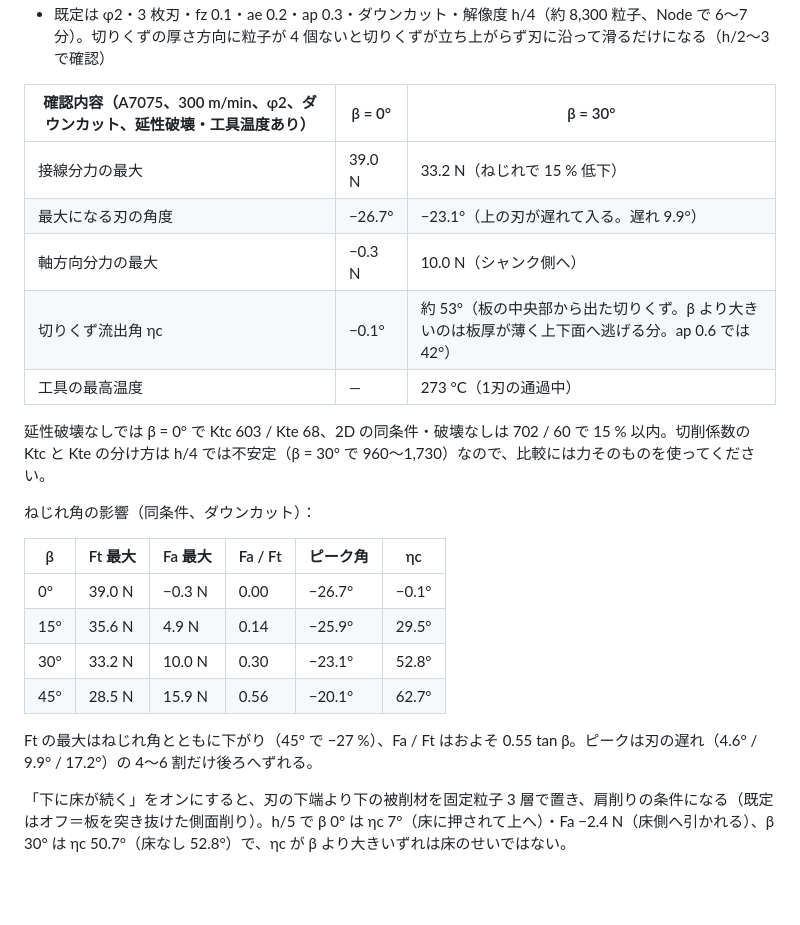
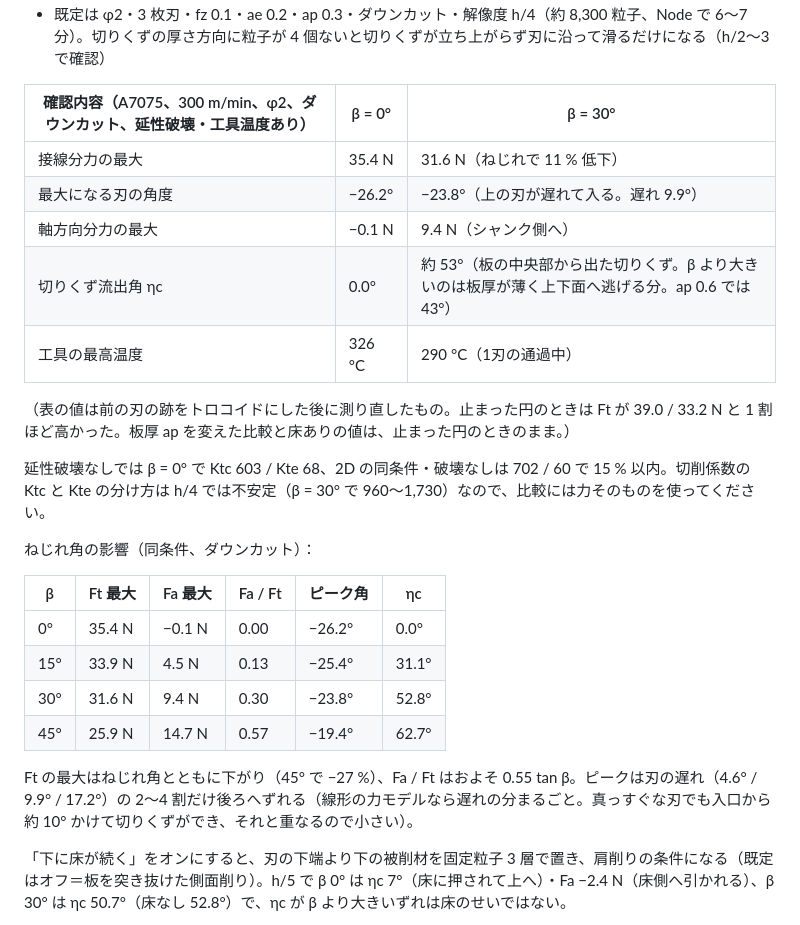
Before and after one commit to beyond-mechanics/machinig-sim, a Markdown page: cutting-sim/README.md, the part around the change. GitHub-like rendering; blank space fills up the shorter version.

Commit message:
cutting-sim README: helix tables re-measured with the trochoidal previous-tooth path
Co-Authored-By: Claude Opus 5.5 (1M context) <noreply@anthropic.com>
Claude-Session: https://claude.ai/code/session_01PMZUw5LXuBAz1g2HsmUN6H

```diff
--- a/cutting-sim/README.md
+++ b/cutting-sim/README.md
@@ -94,11 +94,13 @@ S45C 200 m/min α5 r10 µm、間隔 12.5 µm：h 0.05/0.1/0.15/0.2 mm で kc 2,1
 
 | 確認内容（A7075、300 m/min、φ2、ダウンカット、延性破壊・工具温度あり） | β = 0° | β = 30° |
 |---|---|---|
-| 接線分力の最大 | 39.0 N | 33.2 N（ねじれで 15 % 低下） |
-| 最大になる刃の角度 | −26.7° | −23.1°（上の刃が遅れて入る。遅れ 9.9°） |
-| 軸方向分力の最大 | −0.3 N | 10.0 N（シャンク側へ） |
-| 切りくず流出角 ηc | −0.1° | 約 53°（板の中央部から出た切りくず。β より大きいのは板厚が薄く上下面へ逃げる分。ap 0.6 では 42°） |
-| 工具の最高温度 | — | 273 °C（1刃の通過中） |
+| 接線分力の最大 | 35.4 N | 31.6 N（ねじれで 11 % 低下） |
+| 最大になる刃の角度 | −26.2° | −23.8°（上の刃が遅れて入る。遅れ 9.9°） |
+| 軸方向分力の最大 | −0.1 N | 9.4 N（シャンク側へ） |
+| 切りくず流出角 ηc | 0.0° | 約 53°（板の中央部から出た切りくず。β より大きいのは板厚が薄く上下面へ逃げる分。ap 0.6 では 43°） |
+| 工具の最高温度 | 326 °C | 290 °C（1刃の通過中） |
+
+（表の値は前の刃の跡をトロコイドにした後に測り直したもの。止まった円のときは Ft が 39.0 / 33.2 N と 1 割ほど高かった。板厚 ap を変えた比較と床ありの値は、止まった円のときのまま。）
 
 延性破壊なしでは β = 0° で Ktc 603 / Kte 68、2D の同条件・破壊なしは 702 / 60 で 15 % 以内。切削係数の Ktc と Kte の分け方は h/4 では不安定（β = 30° で 960〜1,730）なので、比較には力そのものを使ってください。
 
@@ -106,12 +108,12 @@ S45C 200 m/min α5 r10 µm、間隔 12.5 µm：h 0.05/0.1/0.15/0.2 mm で kc 2,1
 
 | β | Ft 最大 | Fa 最大 | Fa / Ft | ピーク角 | ηc |
 |---|---|---|---|---|---|
-| 0° | 39.0 N | −0.3 N | 0.00 | −26.7° | −0.1° |
-| 15° | 35.6 N | 4.9 N | 0.14 | −25.9° | 29.5° |
-| 30° | 33.2 N | 10.0 N | 0.30 | −23.1° | 52.8° |
-| 45° | 28.5 N | 15.9 N | 0.56 | −20.1° | 62.7° |
+| 0° | 35.4 N | −0.1 N | 0.00 | −26.2° | 0.0° |
+| 15° | 33.9 N | 4.5 N | 0.13 | −25.4° | 31.1° |
+| 30° | 31.6 N | 9.4 N | 0.30 | −23.8° | 52.8° |
+| 45° | 25.9 N | 14.7 N | 0.57 | −19.4° | 62.7° |
 
-Ft の最大はねじれ角とともに下がり（45° で −27 %）、Fa / Ft はおよそ 0.55 tan β。ピークは刃の遅れ（4.6° / 9.9° / 17.2°）の 4〜6 割だけ後ろへずれる。
+Ft の最大はねじれ角とともに下がり（45° で −27 %）、Fa / Ft はおよそ 0.55 tan β。ピークは刃の遅れ（4.6° / 9.9° / 17.2°）の 2〜4 割だけ後ろへずれる（線形の力モデルなら遅れの分まるごと。真っすぐな刃でも入口から約 10° かけて切りくずができ、それと重なるので小さい）。
 
 「下に床が続く」をオンにすると、刃の下端より下の被削材を固定粒子 3 層で置き、肩削りの条件になる（既定はオフ＝板を突き抜けた側面削り）。h/5 で β 0° は ηc 7°（床に押されて上へ）・Fa −2.4 N（床側へ引かれる）、β 30° は ηc 50.7°（床なし 52.8°）で、ηc が β より大きいずれは床のせいではない。
 
```
